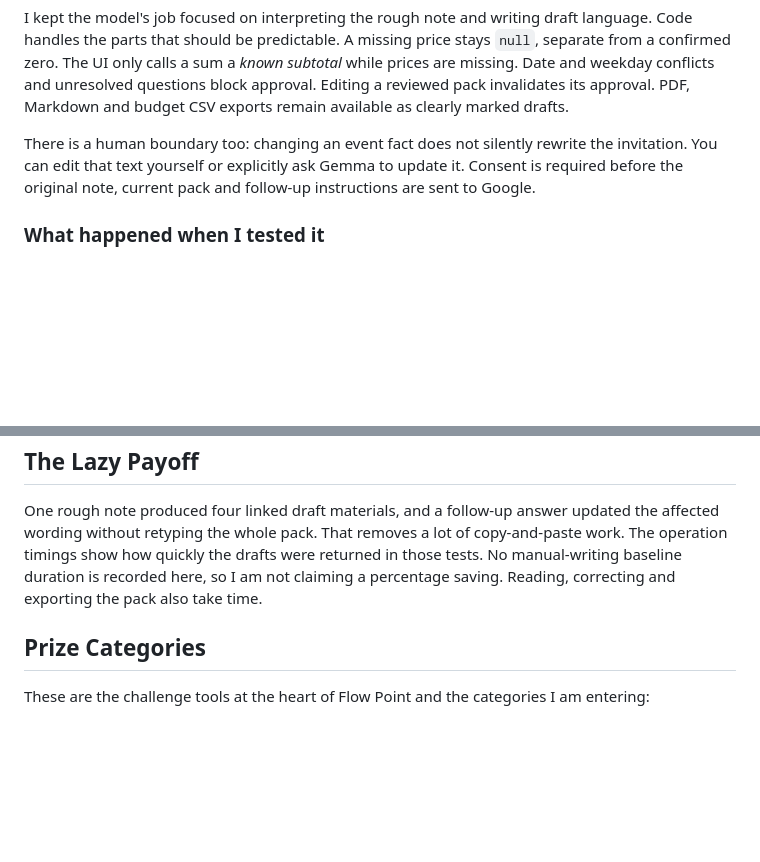
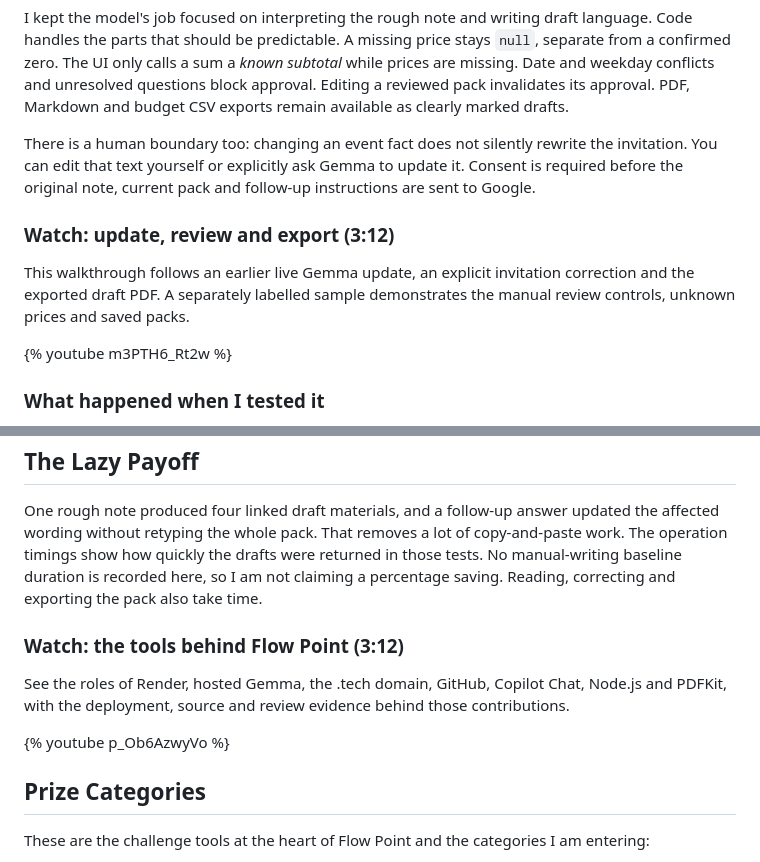
Before and after one commit to PHONIEXz/flow-point, a Markdown page: docs/dev-submission-draft.md, 2 parts joined by grey strips. Rendered like a GitHub page; blank space fills up the shorter version.

```diff
--- a/docs/dev-submission-draft.md
+++ b/docs/dev-submission-draft.md
@@ -39,6 +51,12 @@ The browser sends the event note to a Node service on Render. The server sends i
 I kept the model's job focused on interpreting the rough note and writing draft language. Code handles the parts that should be predictable. A missing price stays `null`, separate from a confirmed zero. The UI only calls a sum a *known subtotal* while prices are missing. Date and weekday conflicts and unresolved questions block approval. Editing a reviewed pack invalidates its approval. PDF, Markdown and budget CSV exports remain available as clearly marked drafts.
 
 There is a human boundary too: changing an event fact does not silently rewrite the invitation. You can edit that text yourself or explicitly ask Gemma to update it. Consent is required before the original note, current pack and follow-up instructions are sent to Google.
+
+### Watch: update, review and export (3:12)
+
+This walkthrough follows an earlier live Gemma update, an explicit invitation correction and the exported draft PDF. A separately labelled sample demonstrates the manual review controls, unknown prices and saved packs.
+
+{% youtube m3PTH6_Rt2w %}
 
 ### What happened when I tested it
 
@@ -68,6 +86,12 @@ Saved packs stay in this browser rather than on a server, but browser storage ca
 
 One rough note produced four linked draft materials, and a follow-up answer updated the affected wording without retyping the whole pack. That removes a lot of copy-and-paste work. The operation timings show how quickly the drafts were returned in those tests. No manual-writing baseline duration is recorded here, so I am not claiming a percentage saving. Reading, correcting and exporting the pack also take time.
 
+### Watch: the tools behind Flow Point (3:12)
+
+See the roles of Render, hosted Gemma, the .tech domain, GitHub, Copilot Chat, Node.js and PDFKit, with the deployment, source and review evidence behind those contributions.
+
+{% youtube p_Ob6AzwyVo %}
+
 ## Prize Categories
 
 These are the challenge tools at the heart of Flow Point and the categories I am entering:
```
Also changed, not shown: other parts of docs/dev-submission-draft.md (+16 -4 lines).
